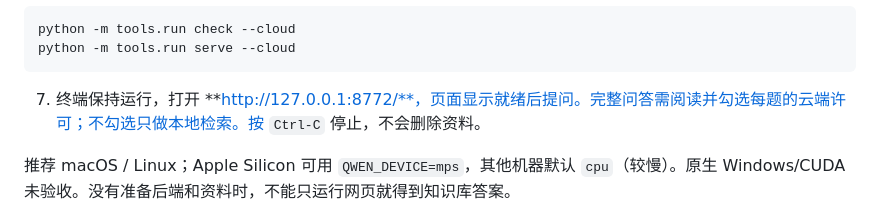
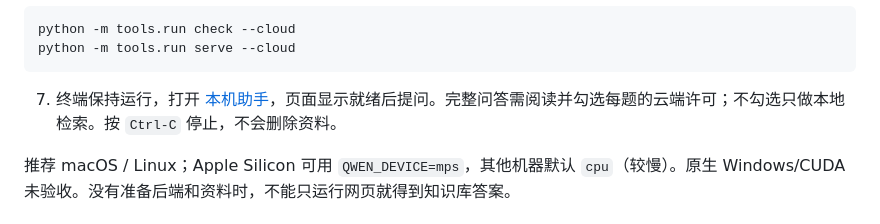
Before and after one commit to KKKKKK1456/zhiju-rag-v5, a Markdown page: README.md, the part around the change. GitHub-like rendering.

Commit message:
Fix local assistant link in setup guide

````diff
--- a/README.md
+++ b/README.md
@@ -40,7 +40,7 @@ python -m tools.run check --cloud
 python -m tools.run serve --cloud
 ```
 
-7. 终端保持运行，打开 **http://127.0.0.1:8772/**，页面显示就绪后提问。完整问答需阅读并勾选每题的云端许可；不勾选只做本地检索。按 `Ctrl-C` 停止，不会删除资料。
+7. 终端保持运行，打开 [本机助手](http://127.0.0.1:8772/)，页面显示就绪后提问。完整问答需阅读并勾选每题的云端许可；不勾选只做本地检索。按 `Ctrl-C` 停止，不会删除资料。
 
 推荐 macOS / Linux；Apple Silicon 可用 `QWEN_DEVICE=mps`，其他机器默认 `cpu`（较慢）。原生 Windows/CUDA 未验收。没有准备后端和资料时，不能只运行网页就得到知识库答案。
 
````
